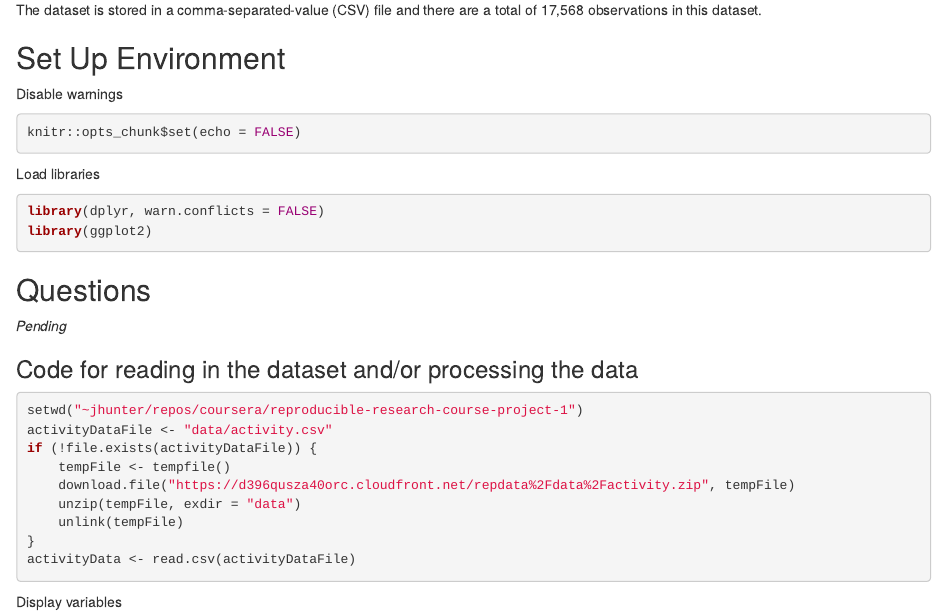
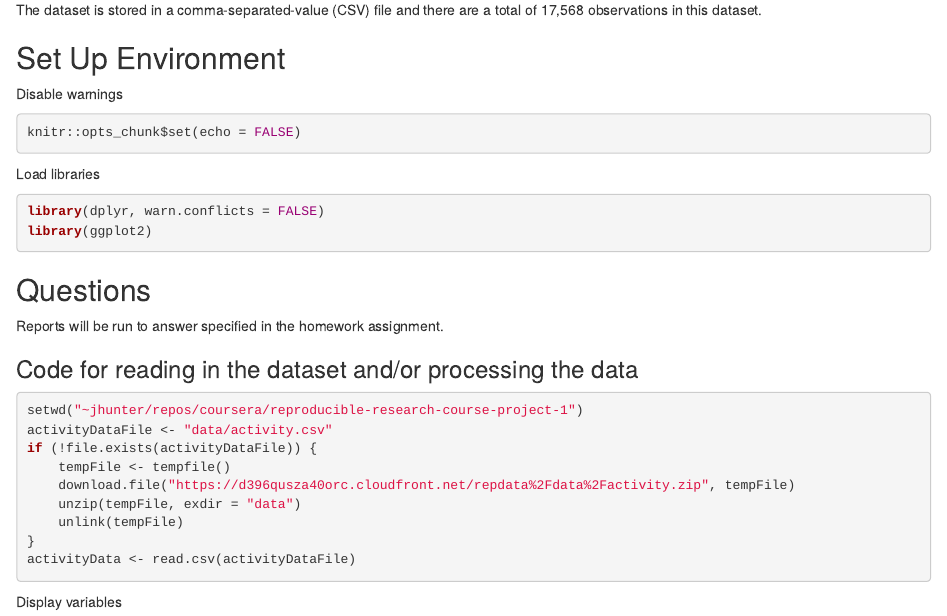
Before and after one commit to oraclejavanet/reproducible-research-course-project-1, an R Markdown document (PA1_template.Rmd): the page in a window 1100 px wide, from 780 px down. Rendered offline with R 4.5, knitr and Pandoc, with nearby package versions.

Commit message:
report formatting

```diff
--- a/activity-analysis.Rmd
+++ b/PA1_template.Rmd
@@ -74,7 +74,7 @@ library(ggplot2)
 
 ## Questions
 
-*Pending*
+Reports will be run to answer specified in the homework assignment.
 
 ### Code for reading in the dataset and/or processing the data
 
```
Also changed, not shown: PA1_template.html.
